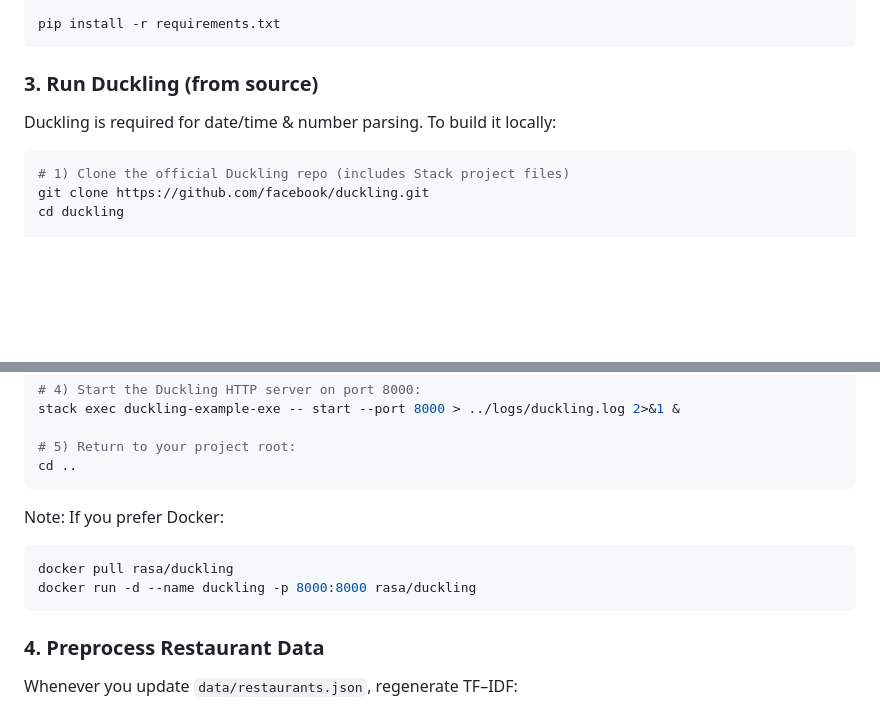
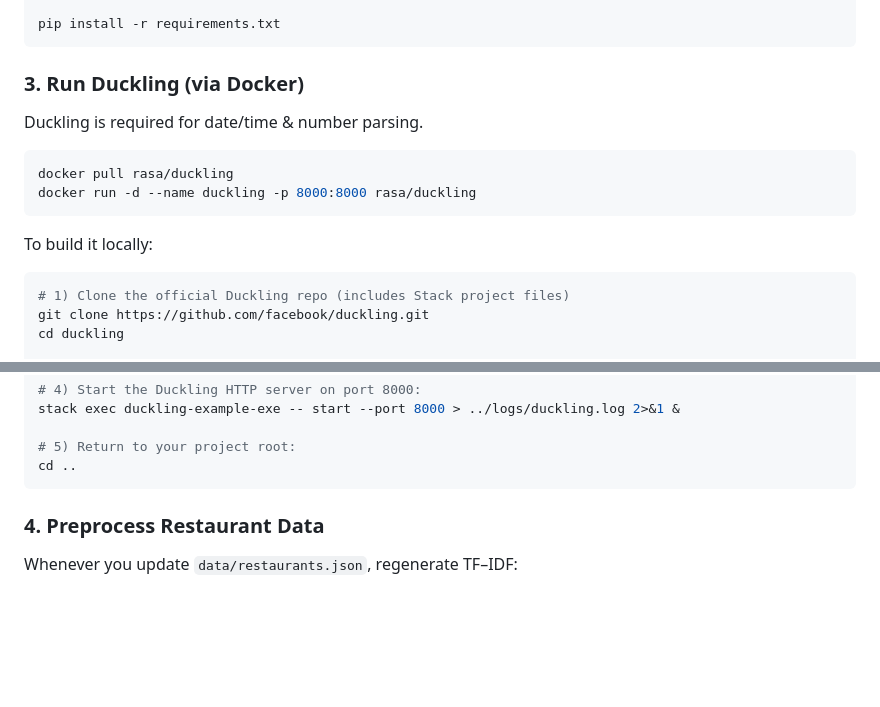
Before and after one commit to JasminDenise/voiceAssistantAlice, a Markdown page: README.md, 2 parts joined by grey strips. Drawn GitHub-style; blank space fills up the shorter version.

````diff
--- a/README.md
+++ b/README.md
@@ -69,9 +69,16 @@ source va_env/bin/activate   # macOS/Linux
 pip install -r requirements.txt
 ```
 
-### 3. Run Duckling (from source)
+### 3. Run Duckling (via Docker)
 
-Duckling is required for date/time & number parsing. To build it locally:
+Duckling is required for date/time & number parsing.
+
+```bash
+docker pull rasa/duckling
+docker run -d --name duckling -p 8000:8000 rasa/duckling
+```
+
+To build it locally:
 
 ```bash
 # 1) Clone the official Duckling repo (includes Stack project files)
@@ -91,11 +98,7 @@ stack exec duckling-example-exe -- start --port 8000 > ../logs/duckling.log 2>&1
 # 5) Return to your project root:
 cd ..
 ```
-Note: If you prefer Docker:
-```bash
-docker pull rasa/duckling
-docker run -d --name duckling -p 8000:8000 rasa/duckling
-```
+
 ### 4. Preprocess Restaurant Data
 
 Whenever you update `data/restaurants.json`, regenerate TF–IDF:
````
